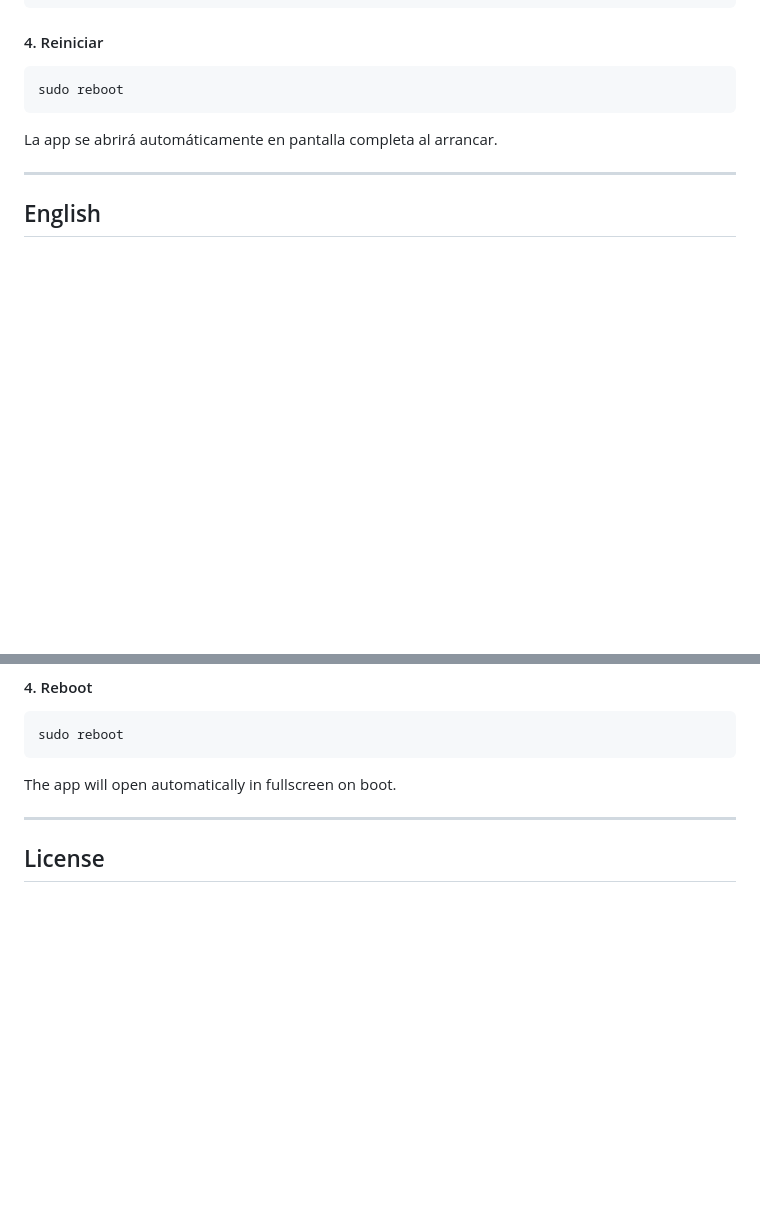
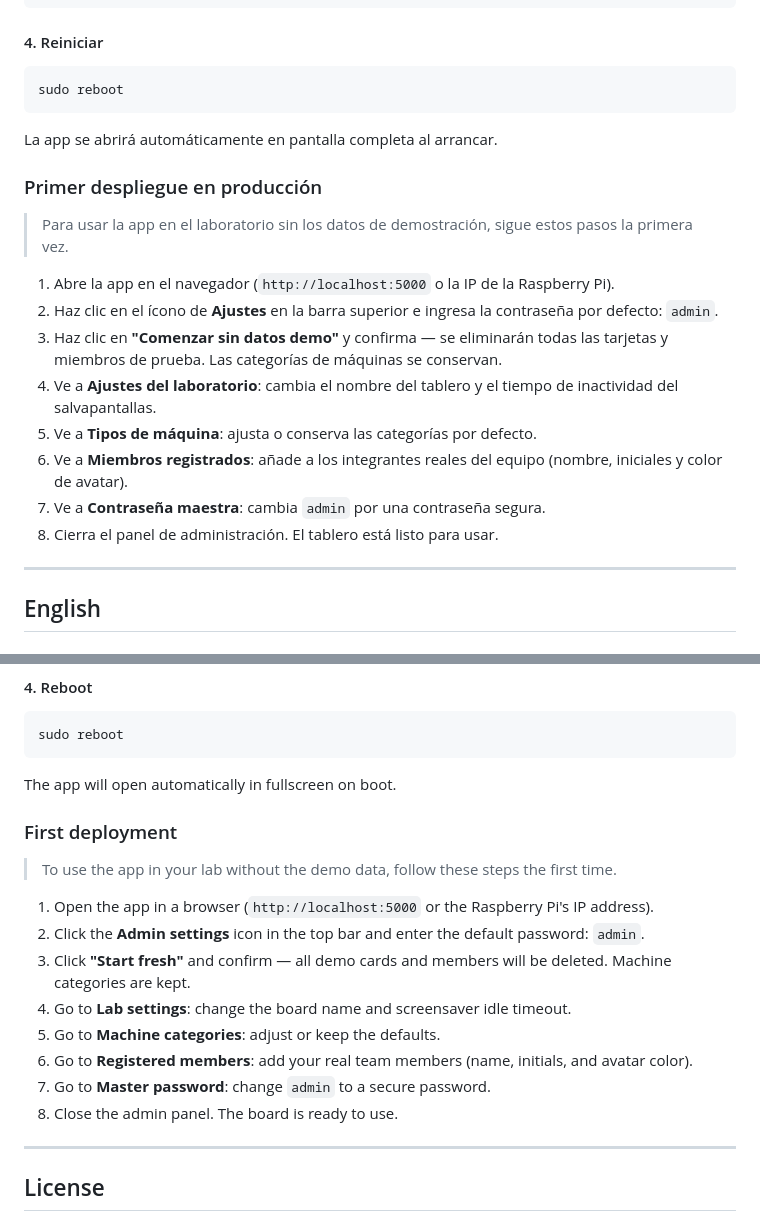
Before and after one commit to bocchidayo/FabLabKanban, a Markdown page: README.md, 2 parts joined by grey strips. Rendered like a GitHub page; blank space fills up the shorter version.

Commit message:
docs: add first deployment guide (ES + EN) to README

```diff
--- a/README.md
+++ b/README.md
@@ -170,6 +170,19 @@ sudo reboot
 
 La app se abrirá automáticamente en pantalla completa al arrancar.
 
+### Primer despliegue en producción
+
+> Para usar la app en el laboratorio sin los datos de demostración, sigue estos pasos la primera vez.
+
+1. Abre la app en el navegador (`http://localhost:5000` o la IP de la Raspberry Pi).
+2. Haz clic en el ícono de **Ajustes** en la barra superior e ingresa la contraseña por defecto: `admin`.
+3. Haz clic en **"Comenzar sin datos demo"** y confirma — se eliminarán todas las tarjetas y miembros de prueba. Las categorías de máquinas se conservan.
+4. Ve a **Ajustes del laboratorio**: cambia el nombre del tablero y el tiempo de inactividad del salvapantallas.
+5. Ve a **Tipos de máquina**: ajusta o conserva las categorías por defecto.
+6. Ve a **Miembros registrados**: añade a los integrantes reales del equipo (nombre, iniciales y color de avatar).
+7. Ve a **Contraseña maestra**: cambia `admin` por una contraseña segura.
+8. Cierra el panel de administración. El tablero está listo para usar.
+
 ---
 
 ## English
@@ -336,6 +349,19 @@ sudo reboot
 
 The app will open automatically in fullscreen on boot.
 
+### First deployment
+
+> To use the app in your lab without the demo data, follow these steps the first time.
+
+1. Open the app in a browser (`http://localhost:5000` or the Raspberry Pi's IP address).
+2. Click the **Admin settings** icon in the top bar and enter the default password: `admin`.
+3. Click **"Start fresh"** and confirm — all demo cards and members will be deleted. Machine categories are kept.
+4. Go to **Lab settings**: change the board name and screensaver idle timeout.
+5. Go to **Machine categories**: adjust or keep the defaults.
+6. Go to **Registered members**: add your real team members (name, initials, and avatar color).
+7. Go to **Master password**: change `admin` to a secure password.
+8. Close the admin panel. The board is ready to use.
+
 ---
 
 ## License
```
